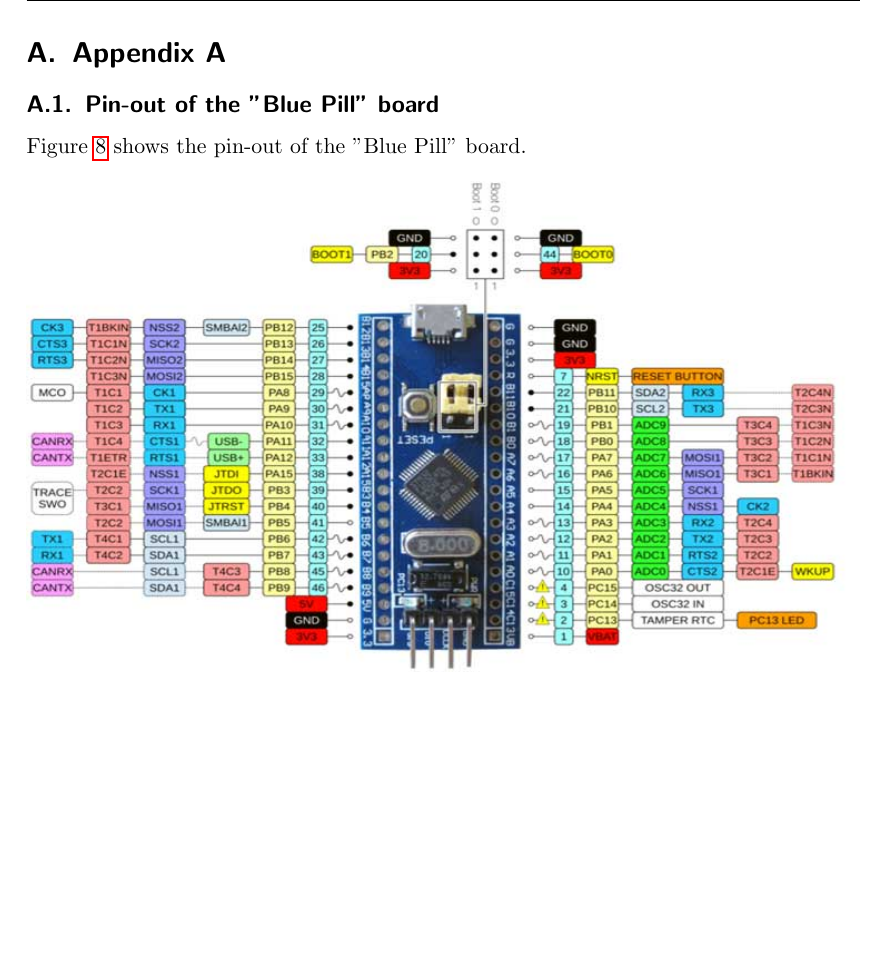
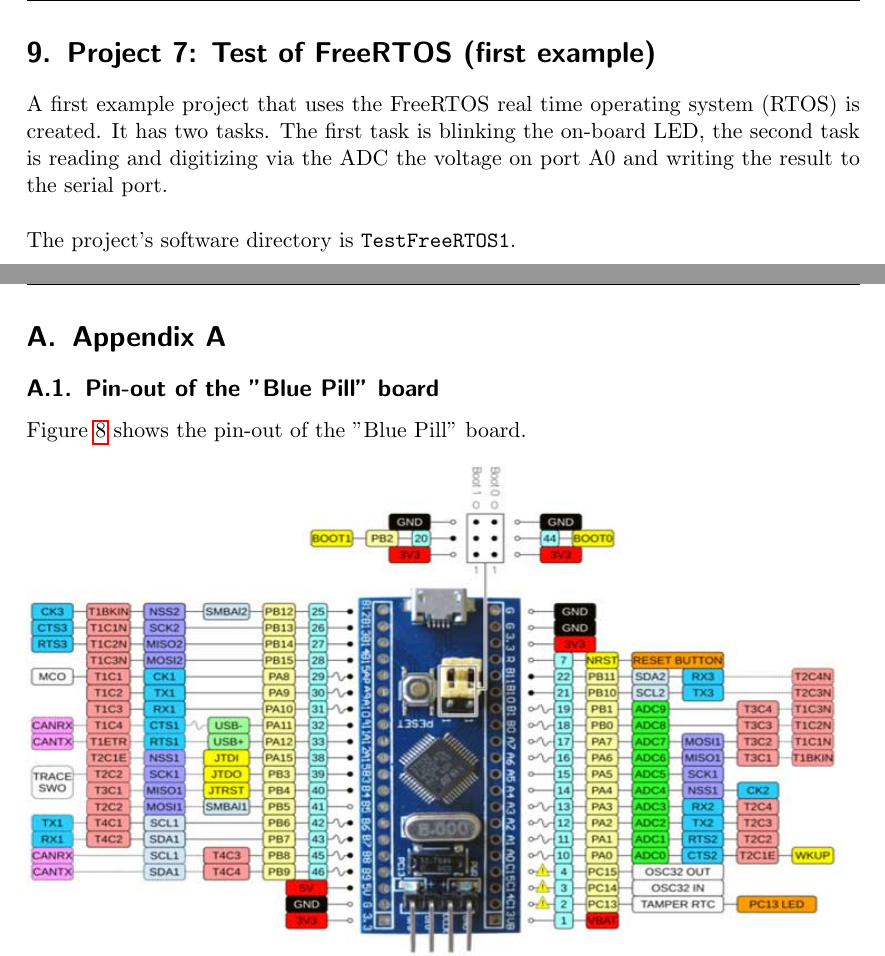
Before and after one commit to DrMarkusReinhardt/MyBluePillProjectsTestSetup, a LaTeX document (DOC/MyBluePillProjects.tex): part of page 16 of 16 before the commit and two parts of pages 16 and 17 of 17 after it, the two joined at a grey line, cut at the place of the change, the shorter picture padded with empty space. Compiled offline with pdfLaTeX.

Commit message:
updated doc with first FreeRTOS example

```diff
--- a/DOC/MyBluePillProjects.tex
+++ b/DOC/MyBluePillProjects.tex
@@ -396,6 +396,15 @@
 
 The project's software directory is \verb!TestBluePillFlashStorage!.
 
+
+\newpage
+\section{Project 7: Test of FreeRTOS (first example)}
+A first example project that uses the FreeRTOS real time operating system (RTOS) is created. It has two tasks. The first task is blinking the on-board LED, the second task is reading
+and digitizing via the ADC the voltage on port A0 and writing the result to the serial port.\\
+
+The project's software directory is \verb!TestFreeRTOS1!.
+
+
 \newpage
 \appendix
 \section{Appendix A}
```
